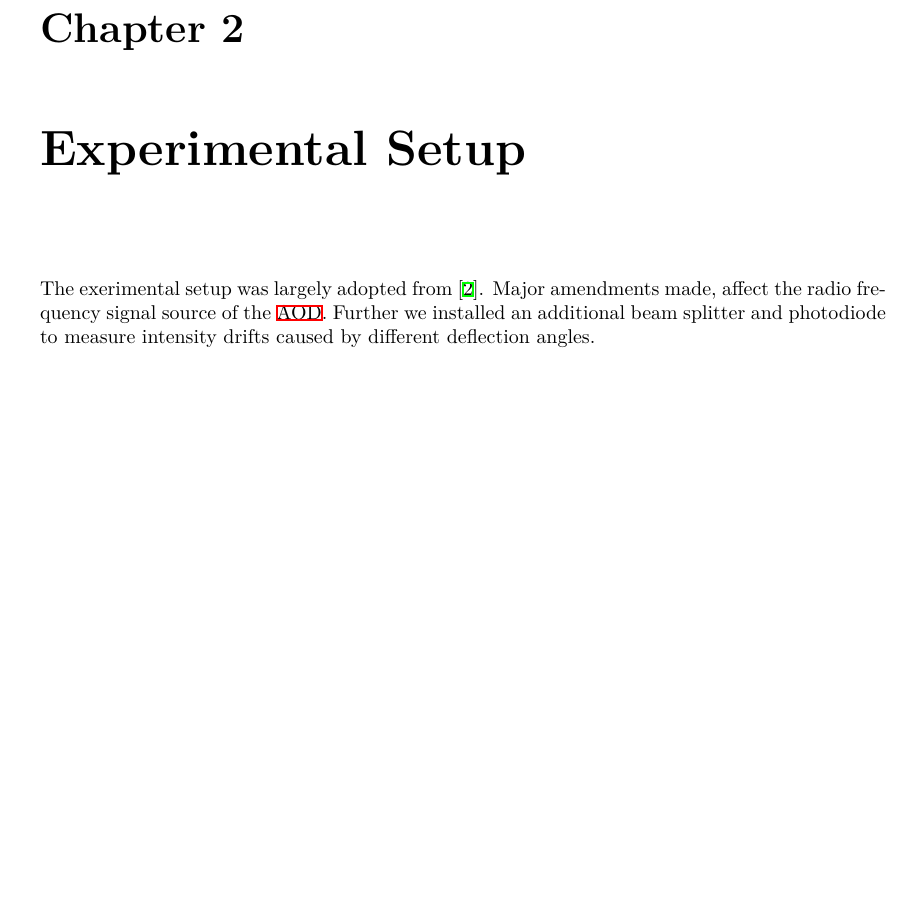
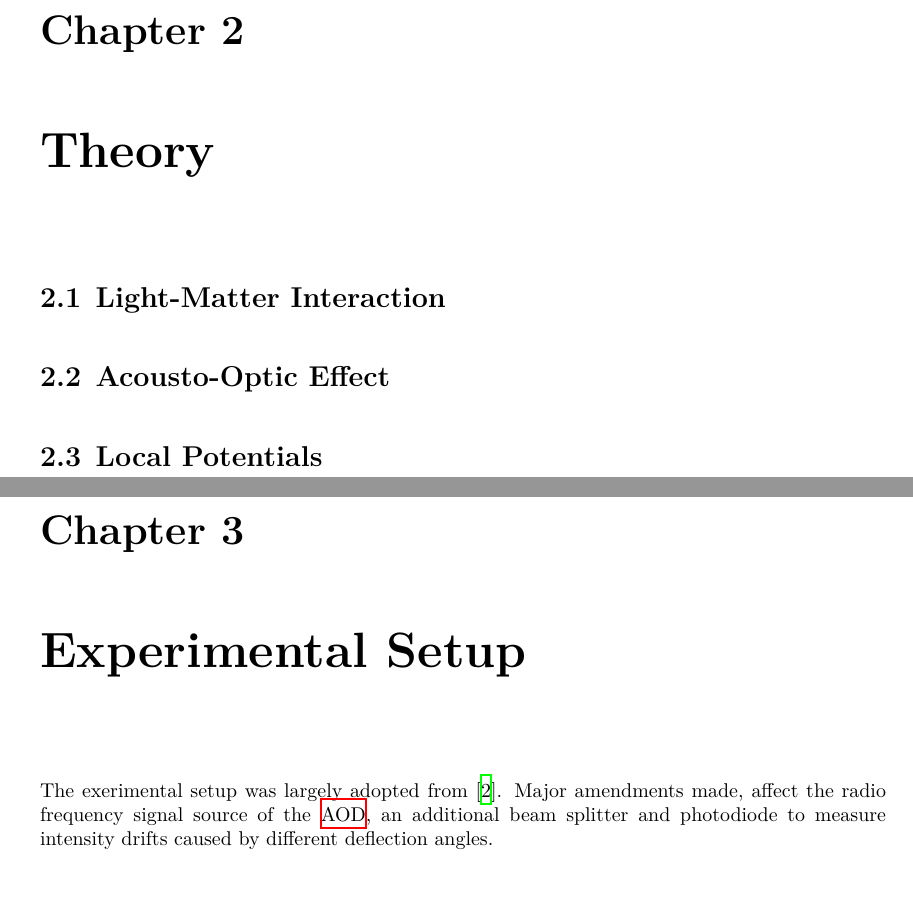
Before and after one commit to bodokaiser/bachelor-thesis, a LaTeX thesis (main.tex, which reads experiment.tex, theory.tex): part of page 6 of 13 before the commit and two parts of pages 6 and 7 of 14 after it, the two joined at a grey line, cut so that both start at the same text, the shorter picture padded with empty space. Compiled offline with XeLaTeX.

Commit message:
added theory.tex, latexmkrc with support for pst-optexp diagrams

```diff
--- a/experiment.tex
+++ b/experiment.tex
@@ -1,6 +1,6 @@
 \chapter{Experimental Setup}
 
 The exerimental setup was largely adopted from \cite{Hertlein2017}. Major
-amendments made, affect the radio frequency signal source of the \gls{aod}.
-Further we installed an additional beam splitter and photodiode to measure
-intensity drifts caused by different deflection angles.
+amendments made, affect the radio frequency signal source of the \gls{aod},
+an additional beam splitter and photodiode to measure intensity drifts caused
+by different deflection angles.
--- a/main.tex
+++ b/main.tex
@@ -5,7 +5,6 @@
   parskip
 ]{scrreprt}
 
-\usepackage[T1]{fontenc}
 \usepackage[ngerman,english]{babel}
 
 \usepackage{bm}
@@ -22,6 +21,8 @@
 \usepackage{hyperref}
 \usepackage{graphicx}
 \usepackage{glossaries}
+\usepackage{pst-optexp}
+\usepackage{auto-pst-pdf}
 
 \newcommand{\builddir}[1]{build/#1}
 \newcommand{\imagedir}[1]{images/#1}
--- /dev/null
+++ b/theory.tex
@@ -0,0 +1,7 @@
+\chapter{Theory}
+
+\section{Light-Matter Interaction}
+
+\section{Acousto-Optic Effect}
+
+\section{Local Potentials}
```
Also changed, not shown: introduction.tex (+1 -1 lines), Makefile, latexmkrc (added), experiment.tex (10 more changed lines), main.tex (1 more changed lines).
